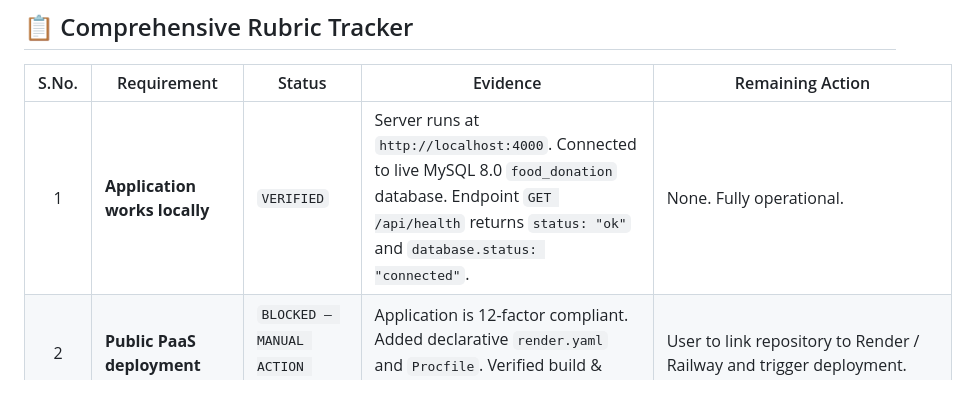
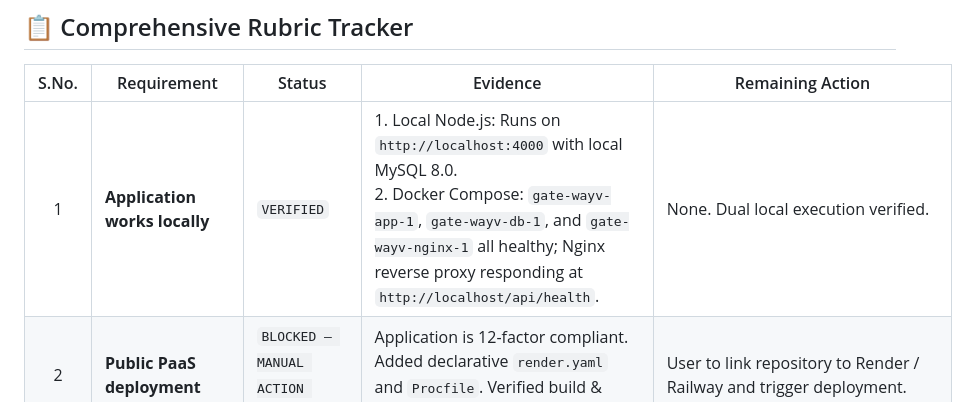
Before and after one commit to GOWDHAMSANKAR18/surplus-food-platform, a Markdown page: PROJECT_COMPLETION_STATUS.md, the part around the change. GitHub-like rendering.

Commit message:
docs: update completion status with verified Docker Compose stack

```diff
--- a/PROJECT_COMPLETION_STATUS.md
+++ b/PROJECT_COMPLETION_STATUS.md
@@ -12,7 +12,7 @@ This document tracks the verified completion state for the **Cloud-Based Surplus
 
 | S.No. | Requirement | Status | Evidence | Remaining Action |
 |:---:|---|---|---|---|
-| 1 | **Application works locally** | `VERIFIED` | Server runs at `http://localhost:4000`. Connected to live MySQL 8.0 `food_donation` database. Endpoint `GET /api/health` returns `status: "ok"` and `database.status: "connected"`. | None. Fully operational. |
+| 1 | **Application works locally** | `VERIFIED` | 1. Local Node.js: Runs on `http://localhost:4000` with local MySQL 8.0.<br>2. Docker Compose: `gate-wayv-app-1`, `gate-wayv-db-1`, and `gate-wayv-nginx-1` all healthy; Nginx reverse proxy responding at `http://localhost/api/health`. | None. Dual local execution verified. |
 | 2 | **Public PaaS deployment** | `BLOCKED — MANUAL ACTION REQUIRED` | Application is 12-factor compliant. Added declarative `render.yaml` and `Procfile`. Verified build & start scripts. | User to link repository to Render / Railway and trigger deployment. |
 | 3 | **Public application access** | `BLOCKED — MANUAL ACTION REQUIRED` | Health endpoint `/api/health` ready for public probes. Nginx WebSocket and proxy headers configured. | Awaiting public URL from PaaS or EC2 Public IPv4. |
 | 4 | **EC2 instance** | `BLOCKED — MANUAL ACTION REQUIRED` | Step-by-step launch specifications (Ubuntu 22.04 LTS, `t2.micro`, security groups for 22, 80, 443) prepared in `docs/EC2_DEPLOYMENT_GUIDE.md`. | User to launch `t2.micro` instance in AWS Console. |
```
